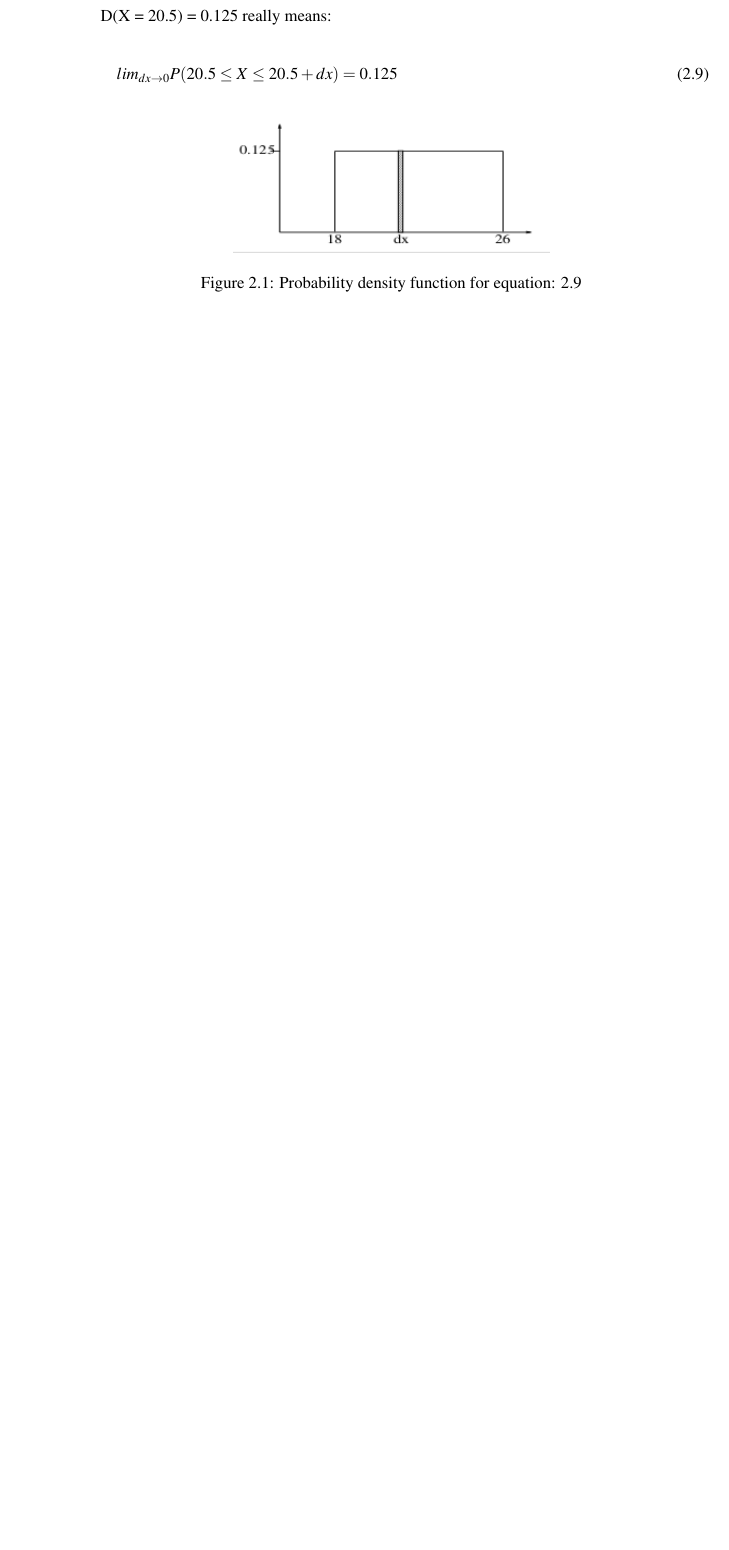
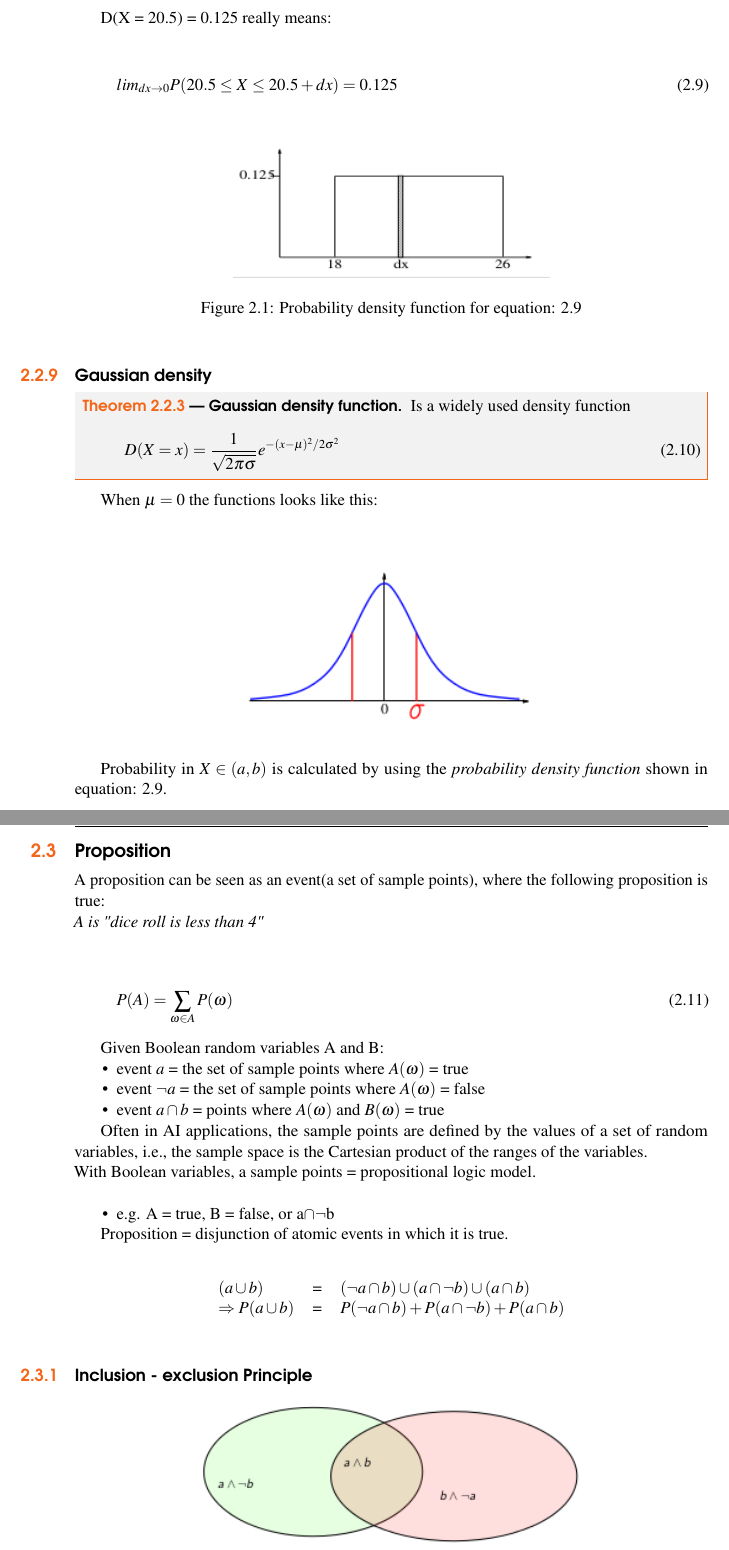
Before and after one commit to darklordnorge/CSM6320, a LaTeX thesis (main.tex, which reads chapter2.tex): part of page 19 of 29 before the commit and two parts of pages 19 and 20 of 31 after it, the two joined at a grey line, cut so that both start at the same text, the shorter picture padded with empty space. Compiled offline with pdfLaTeX.

Commit message:
Finish Proposition section of Chapter 2

```diff
--- a/chapter2.tex
+++ b/chapter2.tex
@@ -243,3 +243,58 @@ lim_{dx \rightarrow 0}P(20.5 \leq X \leq 20.5 + dx) = 0.125
 \includegraphics[width=0.5\textwidth]{chap2_pics/prop_density_function.png}
 \caption{Probability density function for equation: \ref{prop_density_func}}
 \end{figure}
+
+\subsection{Gaussian density}
+\begin{theorem}[Gaussian density function]
+Is a widely used density function
+\begin{align}
+D(X = x) = \frac{1}{\sqrt{2 \pi \sigma}}e^{-(x-\mu )^2/2\sigma^2}
+\end{align}
+\end{theorem}
+
+When $\mu = 0$ the functions looks like this:\\
+
+\begin{figure}[h]
+\centering
+\includegraphics[width=0.5\textwidth]{chap2_pics/gausian_density_func.png}
+\end{figure}
+
+Probability in $X \in (a,b)$ is calculated by using the \textit{probability density function} shown in equation: \ref{prop_density_func}.
+
+\section{Proposition}
+A proposition can be seen as an event(a set of sample points), where the following proposition is true:\\
+\textit{A is "dice roll is less than 4"}\\
+
+\begin{equation}
+P(A) = \sum_{\omega \in A} P(\omega)
+\end{equation}
+
+Given Boolean random variables A and B:
+\begin{itemize}
+\item event $a$ = the set of sample points where $A(\omega)$ = true
+\item event $\neg a$ = the set of sample points where $A(\omega)$ = false
+\item event $a \cap b$ = points where $A(\omega)$ and $B(\omega)$ = true
+\end{itemize}
+
+Often in AI applications, the sample points are defined by the values of a set of random variables, i.e., the sample space is the Cartesian product of the ranges of the variables.\\
+With Boolean variables, a sample points = propositional logic model.\\
+\begin{itemize}
+\item e.g. A = true, B = false, or a$\cap \neg$b
+\end{itemize}
+
+Proposition = disjunction of atomic events in which it is true.\\
+\begin{table}[h]
+\centering
+\begin{tabular}{l l l}
+$(a \cup b)$ & = & $(\neg a \cap b) \cup (a \cap \neg b) \cup (a \cap b)$ \\
+$\Rightarrow P(a \cup b)$ & = & $P(\neg a \cap b) + P(a \cap \neg b) + P(a \cap b)$
+\end{tabular}
+\end{table}
+
+
+\subsection{Inclusion - exclusion Principle}
+
+\begin{figure}[h]\label{inclusion_exclusion_principle}
+\centering
+\includegraphics[width=0.6\textwidth]{chap2_pics/inclusion_exclusion.png}
+\caption{Inclusion-Exclusion Principle}
```
Also changed, not shown: chap2_pics/gausian_density_func.png (added), chap2_pics/inclusion_exclusion.png (added), main.pdf, chapter2.tex (24 more changed lines), 8 other files.
